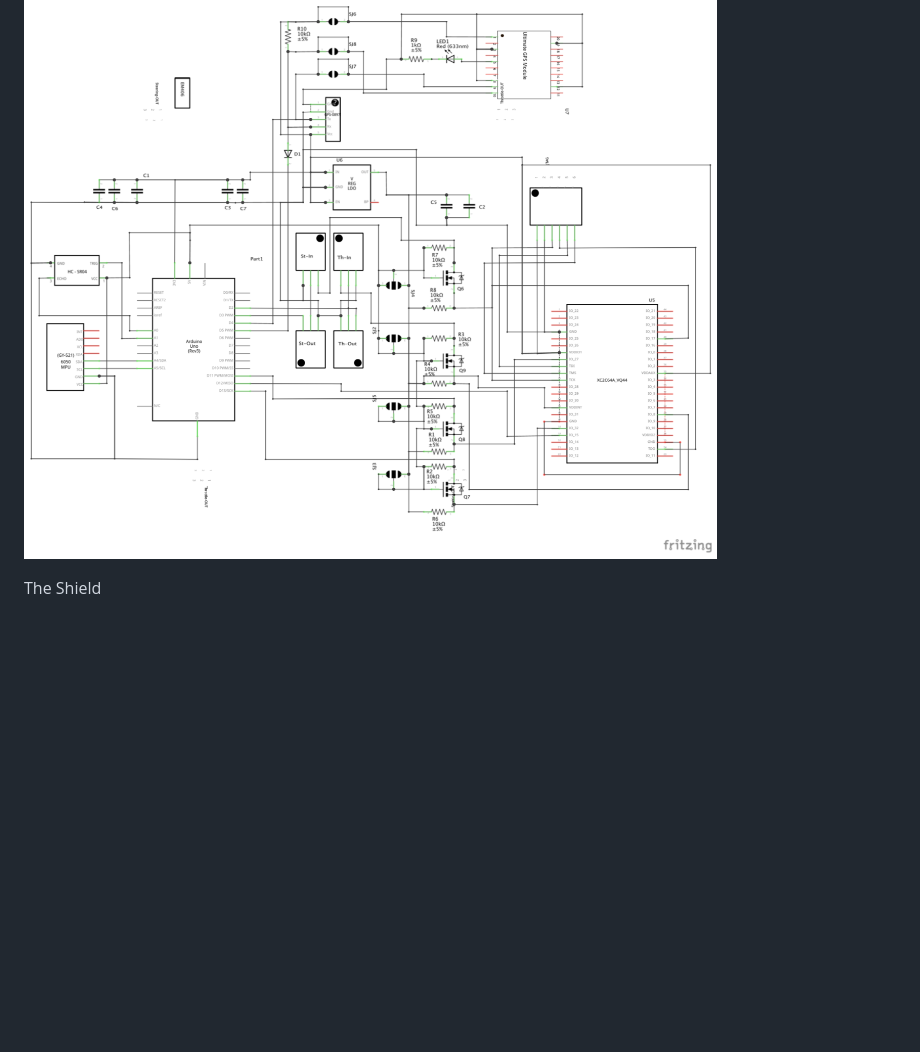
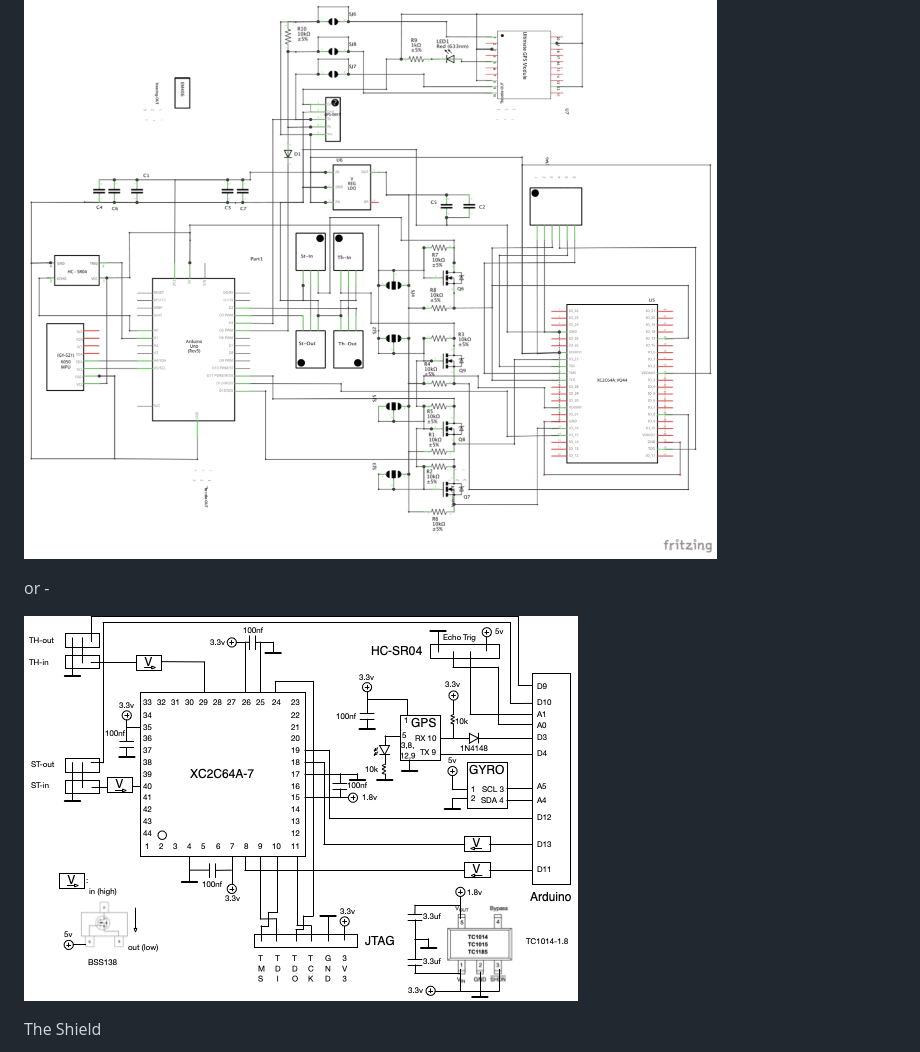
Before and after one commit to lookfwd/donkeybouncecar, a Markdown page: README.md, the part around the change. GitHub-like rendering; pictures changed too: shield/schematic.png (added); blank space fills up the shorter version.

Commit message:
works new board

```diff
--- a/README.md
+++ b/README.md
@@ -21,6 +21,10 @@ The second version of the Donkey Bounce Shield, uses a CPLD to accuratelly measu
 The schematic
 
 ![](shield/donkeybounceshield-v2_schem.png)
+
+or -
+
+![](shield/schematic.png)
 
 The Shield
 
```
Also changed, not shown: 5 other files.
